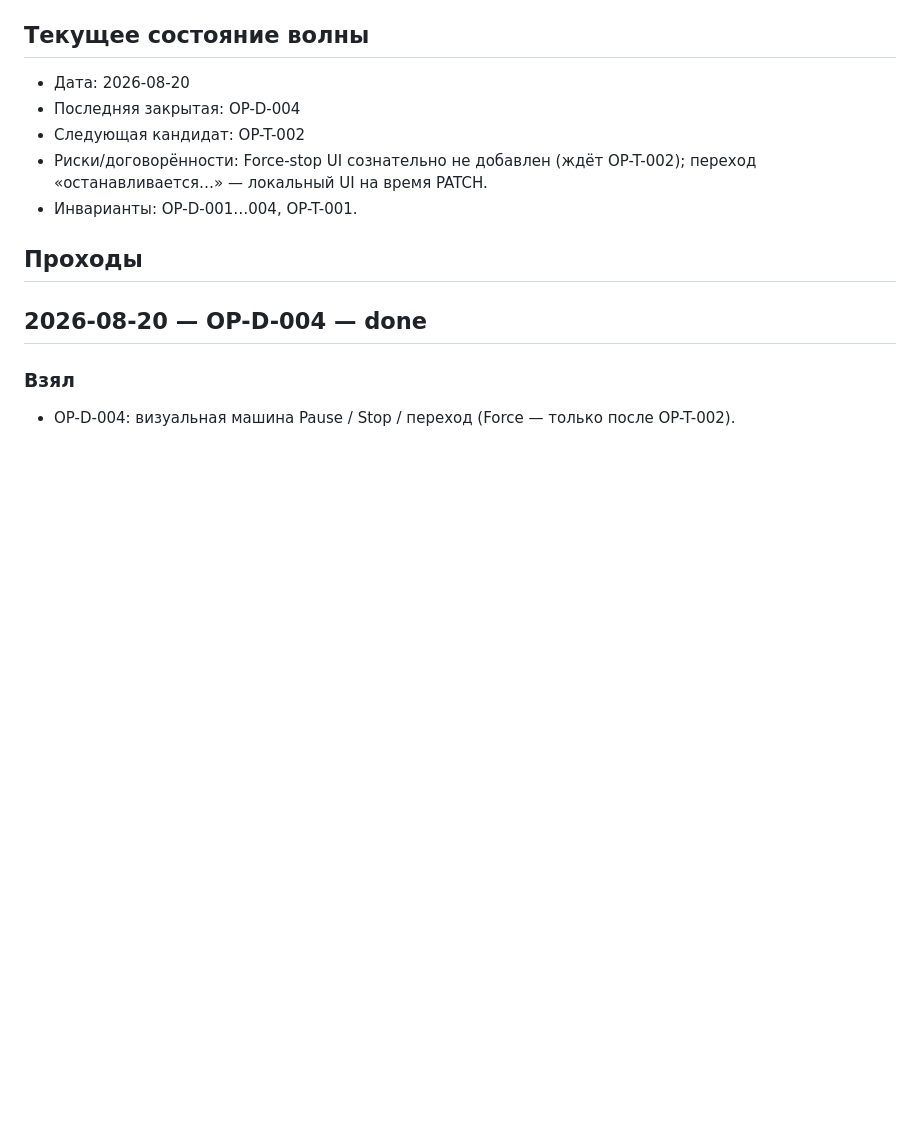
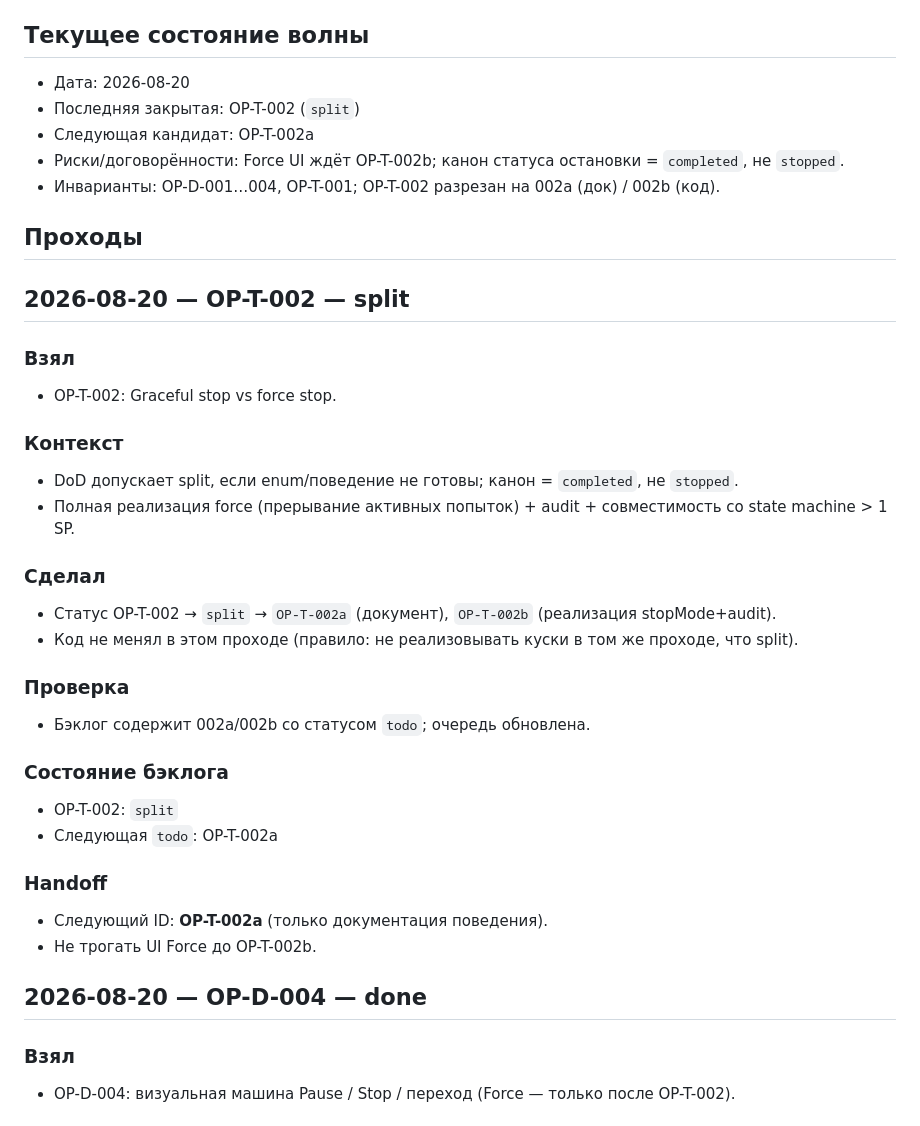
Before and after one commit to IvanLushnikov/ai-collector, a Markdown page: docs/product/CABINET_OPS_ITERATION_LOG.md, the part around the change. Rendered like a GitHub page; blank space fills up the shorter version.

```diff
--- a/docs/product/CABINET_OPS_ITERATION_LOG.md
+++ b/docs/product/CABINET_OPS_ITERATION_LOG.md
@@ -3,12 +3,36 @@
 ## Текущее состояние волны
 
 - Дата: 2026-08-20
-- Последняя закрытая: OP-D-004
-- Следующая кандидат: OP-T-002
-- Риски/договорённости: Force-stop UI сознательно не добавлен (ждёт OP-T-002); переход «останавливается…» — локальный UI на время PATCH.
-- Инварианты: OP-D-001…004, OP-T-001.
+- Последняя закрытая: OP-T-002 (`split`)
+- Следующая кандидат: OP-T-002a
+- Риски/договорённости: Force UI ждёт OP-T-002b; канон статуса остановки = `completed`, не `stopped`.
+- Инварианты: OP-D-001…004, OP-T-001; OP-T-002 разрезан на 002a (док) / 002b (код).
 
 ## Проходы
+
+## 2026-08-20 — OP-T-002 — split
+
+### Взял
+- OP-T-002: Graceful stop vs force stop.
+
+### Контекст
+- DoD допускает split, если enum/поведение не готовы; канон = `completed`, не `stopped`.
+- Полная реализация force (прерывание активных попыток) + audit + совместимость со state machine > 1 SP.
+
+### Сделал
+- Статус OP-T-002 → `split` → `OP-T-002a` (документ), `OP-T-002b` (реализация stopMode+audit).
+- Код не менял в этом проходе (правило: не реализовывать куски в том же проходе, что split).
+
+### Проверка
+- Бэклог содержит 002a/002b со статусом `todo`; очередь обновлена.
+
+### Состояние бэклога
+- OP-T-002: `split`
+- Следующая `todo`: OP-T-002a
+
+### Handoff
+- Следующий ID: **OP-T-002a** (только документация поведения).
+- Не трогать UI Force до OP-T-002b.
 
 ## 2026-08-20 — OP-D-004 — done
 
```
Also changed, not shown: docs/product/CABINET_OPS_BACKLOG_1SP.md (+43 -2 lines).
